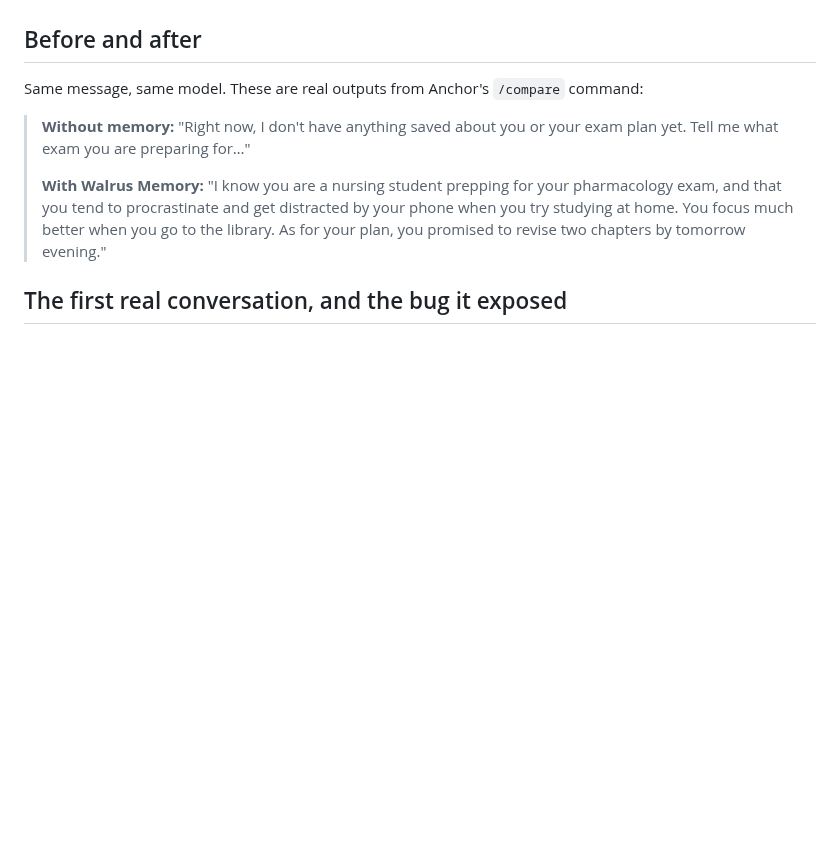
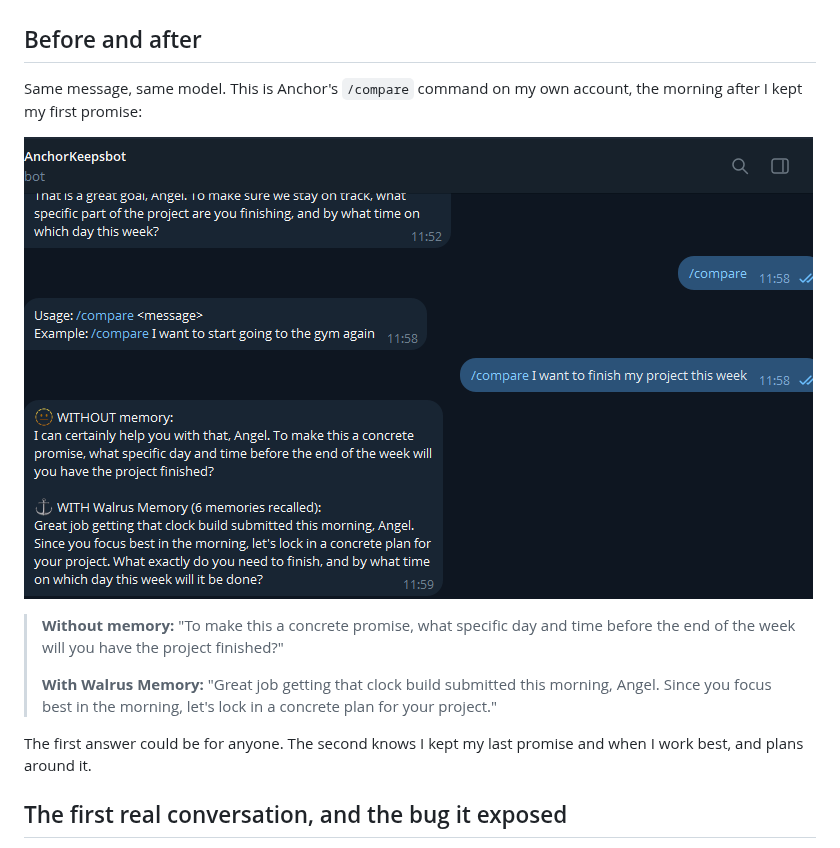
Before and after one commit to angelraph/anchor, a Markdown page: docs/ARTICLE.md, the part around the change. GitHub-like rendering; pictures changed too: docs/img/03-compare-with-without-memory.png (added); blank space fills up the shorter version.

Commit message:
Article: real /compare screenshot
Co-Authored-By: Claude Opus 5.5 <noreply@anthropic.com>

```diff
--- a/docs/ARTICLE.md
+++ b/docs/ARTICLE.md
@@ -36,11 +36,15 @@ Walrus Memory stores text, encrypts it, and recalls it by meaning. Each Telegram
 
 ## Before and after
 
-Same message, same model. These are real outputs from Anchor's `/compare` command:
+Same message, same model. This is Anchor's `/compare` command on my own account, the morning after I kept my first promise:
 
-> **Without memory:** "Right now, I don't have anything saved about you or your exam plan yet. Tell me what exam you are preparing for…"
+![/compare: without memory vs with Walrus Memory](img/03-compare-with-without-memory.png)
+
+> **Without memory:** "To make this a concrete promise, what specific day and time before the end of the week will you have the project finished?"
 >
-> **With Walrus Memory:** "I know you are a nursing student prepping for your pharmacology exam, and that you tend to procrastinate and get distracted by your phone when you try studying at home. You focus much better when you go to the library. As for your plan, you promised to revise two chapters by tomorrow evening."
+> **With Walrus Memory:** "Great job getting that clock build submitted this morning, Angel. Since you focus best in the morning, let's lock in a concrete plan for your project."
+
+The first answer could be for anyone. The second knows I kept my last promise and when I work best, and plans around it.
 
 ## The first real conversation, and the bug it exposed
 
```
